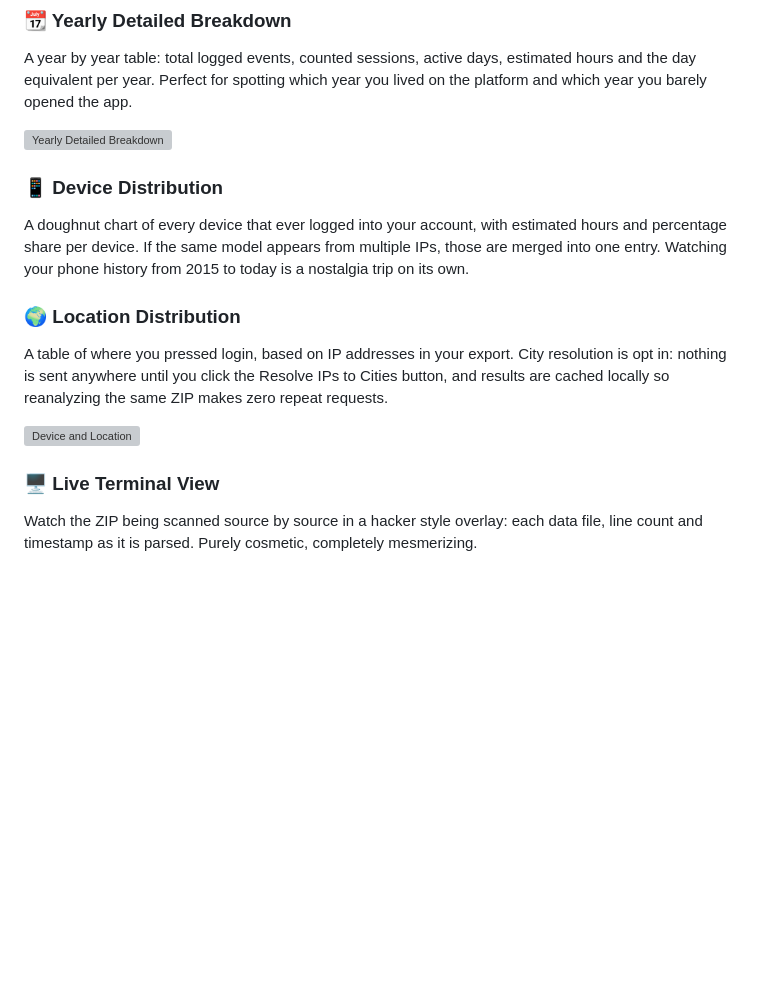
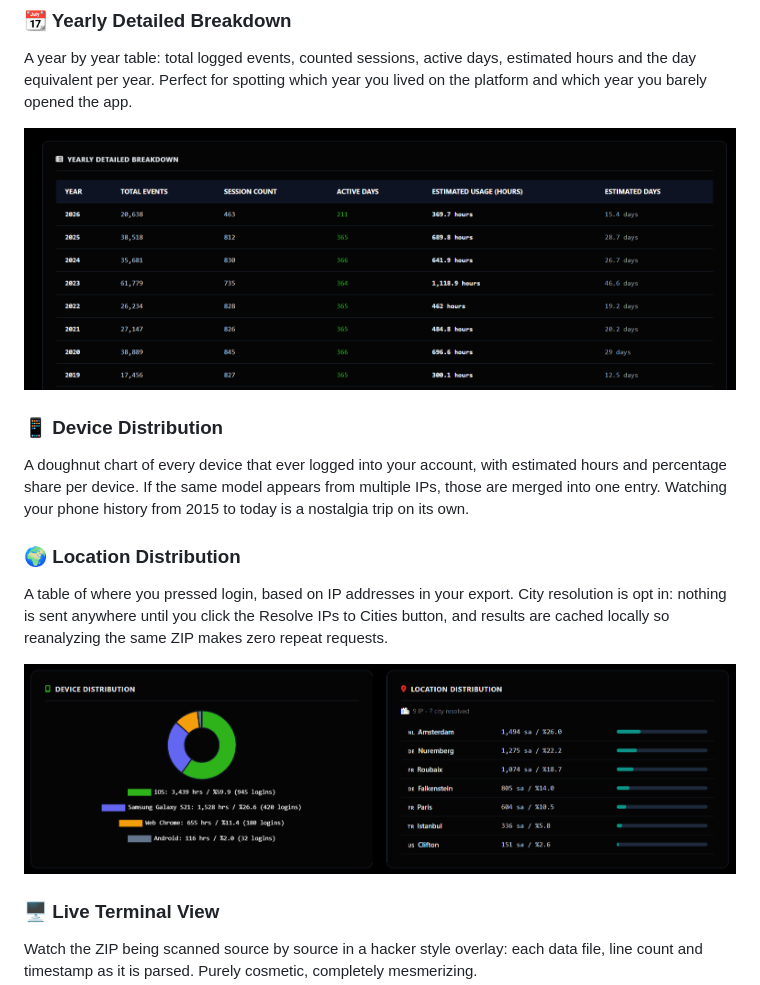
Before and after one commit to canyildizted2-cloud/Instagram-Time-Calculator, a Markdown page: README.md, the part around one of its changes. GitHub-like rendering; blank space fills up the shorter version; grey boxes are pictures that could not be loaded.

```diff
--- a/README.md
+++ b/README.md
@@ -32,7 +32,7 @@ See when during the day you actually use Instagram, split into all 24 hours. Eac
 
 A year by year table: total logged events, counted sessions, active days, estimated hours and the day equivalent per year. Perfect for spotting which year you lived on the platform and which year you barely opened the app.
 
-![Yearly Detailed Breakdown](README%20pngs/yearly%20detailed%20usage%20example.png)
+![Yearly Detailed Breakdown](sample_screenshots/yearly%20detailed%20usage%20example.png)
 
 ### 📱 Device Distribution
 
@@ -42,7 +42,7 @@ A doughnut chart of every device that ever logged into your account, with estima
 
 A table of where you pressed login, based on IP addresses in your export. City resolution is opt in: nothing is sent anywhere until you click the Resolve IPs to Cities button, and results are cached locally so reanalyzing the same ZIP makes zero repeat requests.
 
-![Device and Location](README%20pngs/device%20and%20location%20example.png)
+![Device and Location](sample_screenshots/device%20and%20location%20example.png)
 
 ### 🖥️ Live Terminal View
 
```
Also changed, not shown: other parts of README.md (+4 -4 lines).
